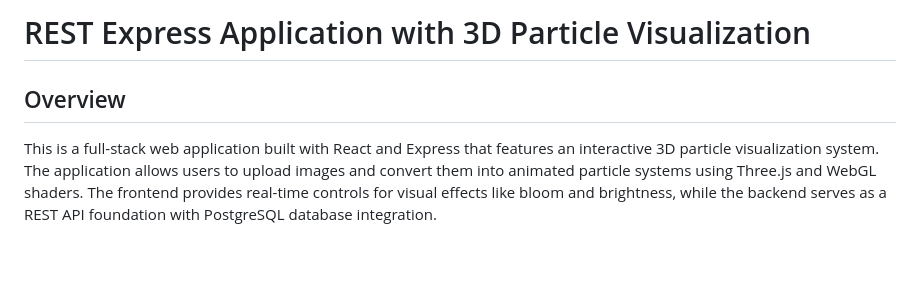
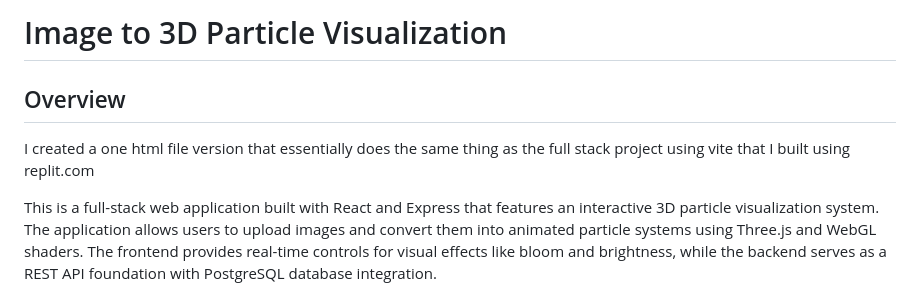
Before and after one commit to feenix100/youtube, a Markdown page: Image_to_3d_particle/README.md, the part around one of its changes. Drawn GitHub-style; blank space fills up the shorter version.

```diff
--- a/Image_to_3d_particle/README.md
+++ b/Image_to_3d_particle/README.md
@@ -1,6 +1,9 @@
-# REST Express Application with 3D Particle Visualization
+# Image to 3D Particle Visualization
 
 ## Overview
+
+I created a one html file version that essentially does the same thing as the full stack project using vite that I built using replit.com
+
 
 This is a full-stack web application built with React and Express that features an interactive 3D particle visualization system. The application allows users to upload images and convert them into animated particle systems using Three.js and WebGL shaders. The frontend provides real-time controls for visual effects like bloom and brightness, while the backend serves as a REST API foundation with PostgreSQL database integration.
 
```
Also changed, not shown: other parts of Image_to_3d_particle/README.md (+1 -0 lines).
